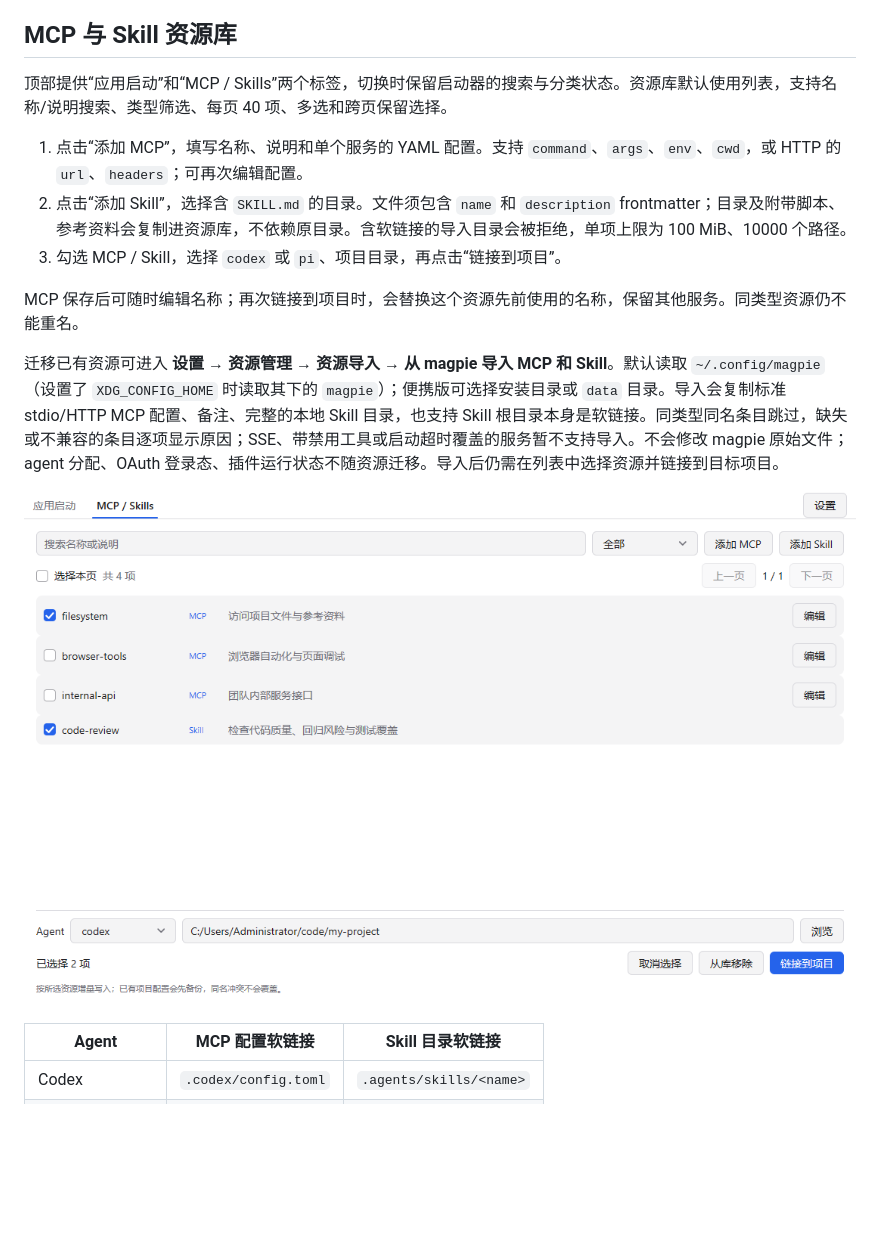
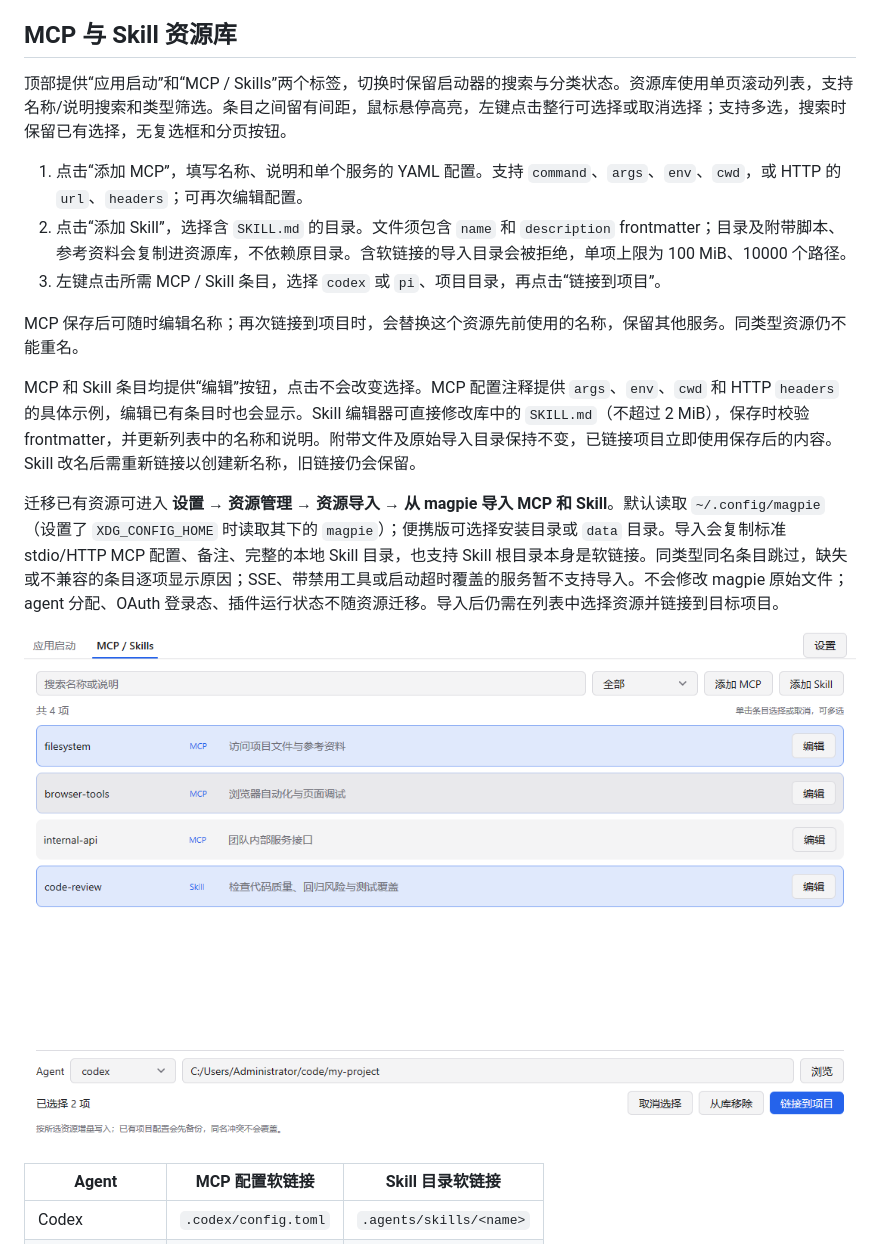
Before and after one commit to xiaozhu1337/my-quickstart-go, a Markdown page: README.zh-CN.md, the part around the change. Drawn GitHub-style; pictures changed too: docs/library-preview.png; blank space fills up the shorter version.

```diff
--- a/README.zh-CN.md
+++ b/README.zh-CN.md
@@ -24,13 +24,15 @@
 
 ## MCP 与 Skill 资源库
 
-顶部提供“应用启动”和“MCP / Skills”两个标签，切换时保留启动器的搜索与分类状态。资源库默认使用列表，支持名称/说明搜索、类型筛选、每页 40 项、多选和跨页保留选择。
+顶部提供“应用启动”和“MCP / Skills”两个标签，切换时保留启动器的搜索与分类状态。资源库使用单页滚动列表，支持名称/说明搜索和类型筛选。条目之间留有间距，鼠标悬停高亮，左键点击整行可选择或取消选择；支持多选，搜索时保留已有选择，无复选框和分页按钮。
 
 1. 点击“添加 MCP”，填写名称、说明和单个服务的 YAML 配置。支持 `command`、`args`、`env`、`cwd`，或 HTTP 的 `url`、`headers`；可再次编辑配置。
 2. 点击“添加 Skill”，选择含 `SKILL.md` 的目录。文件须包含 `name` 和 `description` frontmatter；目录及附带脚本、参考资料会复制进资源库，不依赖原目录。含软链接的导入目录会被拒绝，单项上限为 100 MiB、10000 个路径。
-3. 勾选 MCP / Skill，选择 `codex` 或 `pi`、项目目录，再点击“链接到项目”。
+3. 左键点击所需 MCP / Skill 条目，选择 `codex` 或 `pi`、项目目录，再点击“链接到项目”。
 
 MCP 保存后可随时编辑名称；再次链接到项目时，会替换这个资源先前使用的名称，保留其他服务。同类型资源仍不能重名。
+
+MCP 和 Skill 条目均提供“编辑”按钮，点击不会改变选择。MCP 配置注释提供 `args`、`env`、`cwd` 和 HTTP `headers` 的具体示例，编辑已有条目时也会显示。Skill 编辑器可直接修改库中的 `SKILL.md`（不超过 2 MiB），保存时校验 frontmatter，并更新列表中的名称和说明。附带文件及原始导入目录保持不变，已链接项目立即使用保存后的内容。Skill 改名后需重新链接以创建新名称，旧链接仍会保留。
 
 迁移已有资源可进入 **设置 → 资源管理 → 资源导入 → 从 magpie 导入 MCP 和 Skill**。默认读取 `~/.config/magpie`（设置了 `XDG_CONFIG_HOME` 时读取其下的 `magpie`）；便携版可选择安装目录或 `data` 目录。导入会复制标准 stdio/HTTP MCP 配置、备注、完整的本地 Skill 目录，也支持 Skill 根目录本身是软链接。同类型同名条目跳过，缺失或不兼容的条目逐项显示原因；SSE、带禁用工具或启动超时覆盖的服务暂不支持导入。不会修改 magpie 原始文件；agent 分配、OAuth 登录态、插件运行状态不随资源迁移。导入后仍需在列表中选择资源并链接到目标项目。
 
```
Also changed, not shown: README.md (+3 -1 lines), 8 other files.
